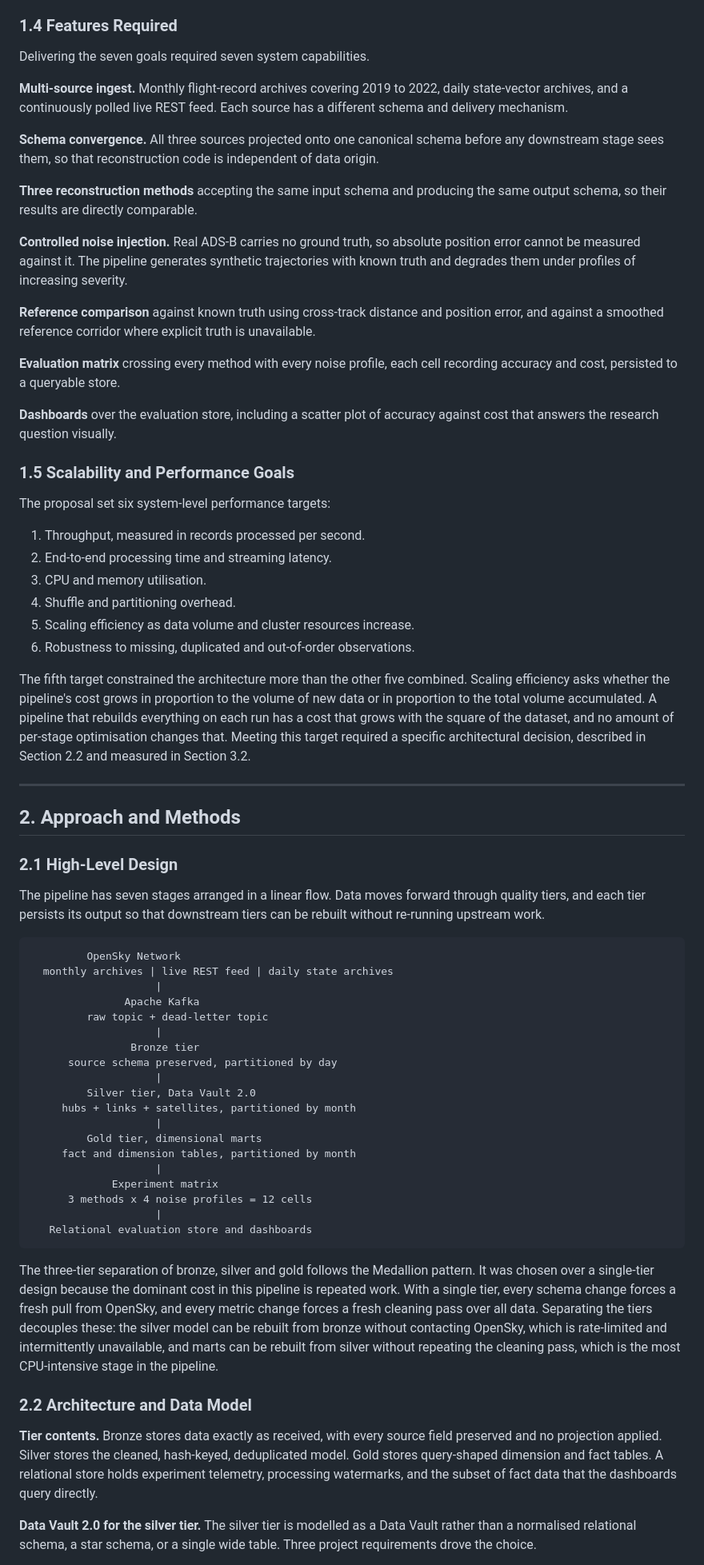
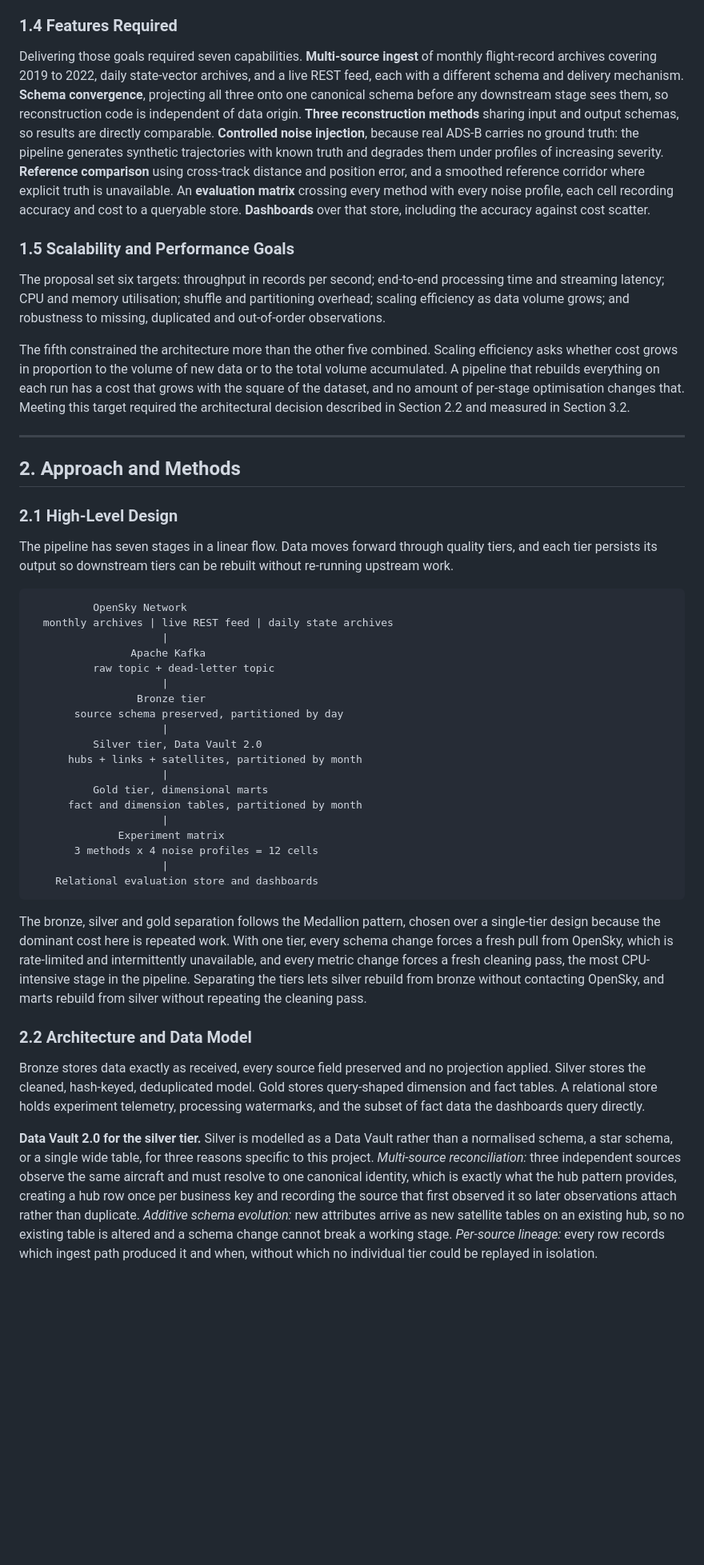
Before and after one commit to AvinashKompalli/Clean-Flight-Paths-from-Noisy-Aircraft-Data-at-Scale, a Markdown page: etl4/docs/project_report.md, the part around one of its changes. Shown at 80% size. GitHub-like rendering; blank space fills up the shorter version.

````diff
--- a/etl4/docs/project_report.md
+++ b/etl4/docs/project_report.md
@@ -62,34 +58,13 @@ Two engineering constraints applied across all seven. Every stage must produce i
 
 ### 1.4 Features Required
 
-Delivering the seven goals required seven system capabilities.
-
-**Multi-source ingest.** Monthly flight-record archives covering 2019 to 2022, daily state-vector archives, and a continuously polled live REST feed. Each source has a different schema and delivery mechanism.
-
-**Schema convergence.** All three sources projected onto one canonical schema before any downstream stage sees them, so that reconstruction code is independent of data origin.
-
-**Three reconstruction methods** accepting the same input schema and producing the same output schema, so their results are directly comparable.
-
-**Controlled noise injection.** Real ADS-B carries no ground truth, so absolute position error cannot be measured against it. The pipeline generates synthetic trajectories with known truth and degrades them under profiles of increasing severity.
-
-**Reference comparison** against known truth using cross-track distance and position error, and against a smoothed reference corridor where explicit truth is unavailable.
-
-**Evaluation matrix** crossing every method with every noise profile, each cell recording accuracy and cost, persisted to a queryable store.
-
-**Dashboards** over the evaluation store, including a scatter plot of accuracy against cost that answers the research question visually.
+Delivering those goals required seven capabilities. **Multi-source ingest** of monthly flight-record archives covering 2019 to 2022, daily state-vector archives, and a live REST feed, each with a different schema and delivery mechanism. **Schema convergence**, projecting all three onto one canonical schema before any downstream stage sees them, so reconstruction code is independent of data origin. **Three reconstruction methods** sharing input and output schemas, so results are directly comparable. **Controlled noise injection**, because real ADS-B carries no ground truth: the pipeline generates synthetic trajectories with known truth and degrades them under profiles of increasing severity. **Reference comparison** using cross-track distance and position error, and a smoothed reference corridor where explicit truth is unavailable. An **evaluation matrix** crossing every method with every noise profile, each cell recording accuracy and cost to a queryable store. **Dashboards** over that store, including the accuracy against cost scatter.
 
 ### 1.5 Scalability and Performance Goals
 
-The proposal set six system-level performance targets:
+The proposal set six targets: throughput in records per second; end-to-end processing time and streaming latency; CPU and memory utilisation; shuffle and partitioning overhead; scaling efficiency as data volume grows; and robustness to missing, duplicated and out-of-order observations.
 
-1. Throughput, measured in records processed per second.
-2. End-to-end processing time and streaming latency.
-3. CPU and memory utilisation.
-4. Shuffle and partitioning overhead.
-5. Scaling efficiency as data volume and cluster resources increase.
-6. Robustness to missing, duplicated and out-of-order observations.
-
-The fifth target constrained the architecture more than the other five combined. Scaling efficiency asks whether the pipeline's cost grows in proportion to the volume of new data or in proportion to the total volume accumulated. A pipeline that rebuilds everything on each run has a cost that grows with the square of the dataset, and no amount of per-stage optimisation changes that. Meeting this target required a specific architectural decision, described in Section 2.2 and measured in Section 3.2.
+The fifth constrained the architecture more than the other five combined. Scaling efficiency asks whether cost grows in proportion to the volume of new data or to the total volume accumulated. A pipeline that rebuilds everything on each run has a cost that grows with the square of the dataset, and no amount of per-stage optimisation changes that. Meeting this target required the architectural decision described in Section 2.2 and measured in Section 3.2.
 
 ---
 
@@ -97,35 +72,35 @@ The fifth target constrained the architecture more than the other five combined.
 
 ### 2.1 High-Level Design
 
-The pipeline has seven stages arranged in a linear flow. Data moves forward through quality tiers, and each tier persists its output so that downstream tiers can be rebuilt without re-running upstream work.
+The pipeline has seven stages in a linear flow. Data moves forward through quality tiers, and each tier persists its output so downstream tiers can be rebuilt without re-running upstream work.
 
 ```
-         OpenSky Network
+          OpenSky Network
   monthly archives | live REST feed | daily state archives
-                    |
-               Apache Kafka
-         raw topic + dead-letter topic
-                    |
-                Bronze tier
-      source schema preserved, partitioned by day
-                    |
-         Silver tier, Data Vault 2.0
-     hubs + links + satellites, partitioned by month
-                    |
-         Gold tier, dimensional marts
-     fact and dimension tables, partitioned by month
-                    |
-             Experiment matrix
-      3 methods x 4 noise profiles = 12 cells
-                    |
-   Relational evaluation store and dashboards
+                     |
+                Apache Kafka
+          raw topic + dead-letter topic
+                     |
+                 Bronze tier
+       source schema preserved, partitioned by day
+                     |
+          Silver tier, Data Vault 2.0
+      hubs + links + satellites, partitioned by month
+                     |
+          Gold tier, dimensional marts
+      fact and dimension tables, partitioned by month
+                     |
+              Experiment matrix
+       3 methods x 4 noise profiles = 12 cells
+                     |
+    Relational evaluation store and dashboards
 ```
 
-The three-tier separation of bronze, silver and gold follows the Medallion pattern. It was chosen over a single-tier design because the dominant cost in this pipeline is repeated work. With a single tier, every schema change forces a fresh pull from OpenSky, and every metric change forces a fresh cleaning pass over all data. Separating the tiers decouples these: the silver model can be rebuilt from bronze without contacting OpenSky, which is rate-limited and intermittently unavailable, and marts can be rebuilt from silver without repeating the cleaning pass, which is the most CPU-intensive stage in the pipeline.
+The bronze, silver and gold separation follows the Medallion pattern, chosen over a single-tier design because the dominant cost here is repeated work. With one tier, every schema change forces a fresh pull from OpenSky, which is rate-limited and intermittently unavailable, and every metric change forces a fresh cleaning pass, the most CPU-intensive stage in the pipeline. Separating the tiers lets silver rebuild from bronze without contacting OpenSky, and marts rebuild from silver without repeating the cleaning pass.
 
 ### 2.2 Architecture and Data Model
 
-**Tier contents.** Bronze stores data exactly as received, with every source field preserved and no projection applied. Silver stores the cleaned, hash-keyed, deduplicated model. Gold stores query-shaped dimension and fact tables. A relational store holds experiment telemetry, processing watermarks, and the subset of fact data that the dashboards query directly.
+Bronze stores data exactly as received, every source field preserved and no projection applied. Silver stores the cleaned, hash-keyed, deduplicated model. Gold stores query-shaped dimension and fact tables. A relational store holds experiment telemetry, processing watermarks, and the subset of fact data the dashboards query directly.
 
-**Data Vault 2.0 for the silver tier.** The silver tier is modelled as a Data Vault rather than a normalised relational schema, a star schema, or a single wide table. Three project requirements drove the choice.
+**Data Vault 2.0 for the silver tier.** Silver is modelled as a Data Vault rather than a normalised schema, a star schema, or a single wide table, for three reasons specific to this project. *Multi-source reconciliation:* three independent sources observe the same aircraft and must resolve to one canonical identity, which is exactly what the hub pattern provides, creating a hub row once per business key and recording the source that first observed it so later observations attach rather than duplicate. *Additive schema evolution:* new attributes arrive as new satellite tables on an existing hub, so no existing table is altered and a schema change cannot break a working stage. *Per-source lineage:* every row records which ingest path produced it and when, without which no individual tier could be replayed in isolation.
 
````
Also changed, not shown: other parts of etl4/docs/project_report.md (+116 -137 lines), etl4/docs/figures/fig1_accuracy_cost.png (added), etl4/docs/figures/fig2_segmentation.png (added), etl4/docs/figures/fig3_cost.png (added).
